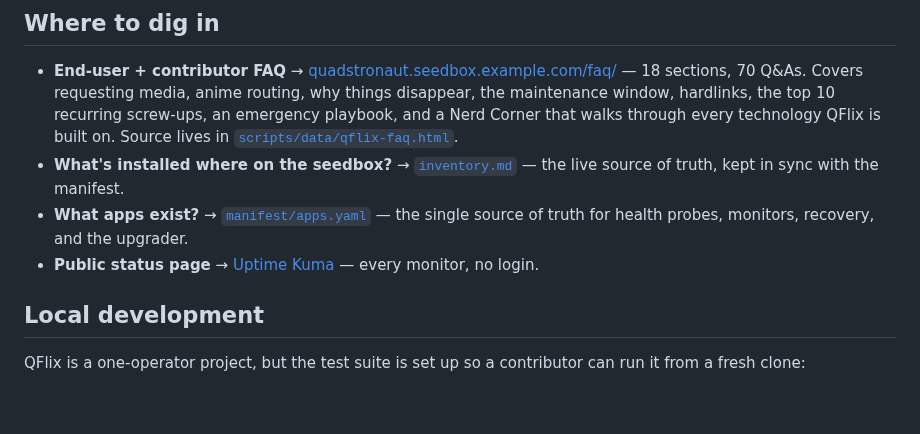
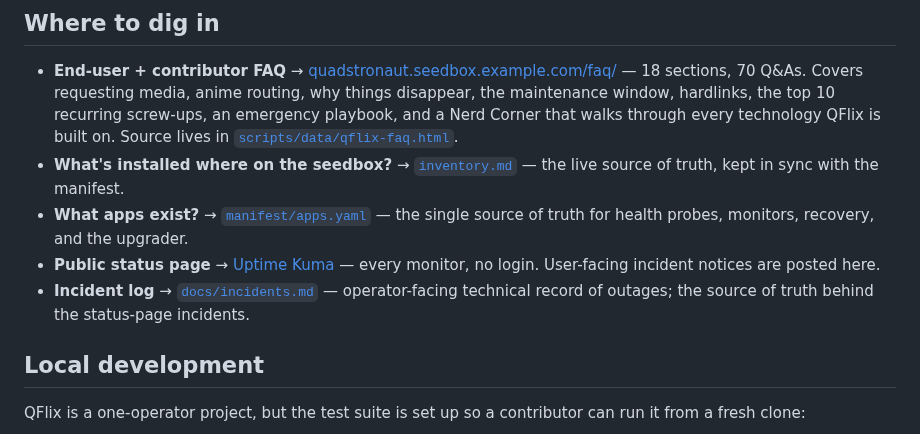
Before and after one commit to Quadstronaut/QFlix, a Markdown page: README.md, the part around the change. GitHub-like rendering; blank space fills up the shorter version.

```diff
--- a/README.md
+++ b/README.md
@@ -430,7 +430,8 @@ Every *arr admin UI, Kuma admin, Listmonk admin, and qBittorrent live behind a w
 - **End-user + contributor FAQ** → [quadstronaut.seedbox.example.com/faq/](https://quadstronaut.seedbox.example.com/faq/) — 18 sections, 70 Q&As. Covers requesting media, anime routing, why things disappear, the maintenance window, hardlinks, the top 10 recurring screw-ups, an emergency playbook, and a Nerd Corner that walks through every technology QFlix is built on. Source lives in [`scripts/data/qflix-faq.html`](scripts/data/qflix-faq.html).
 - **What's installed where on the seedbox?** → [`inventory.md`](inventory.md) — the live source of truth, kept in sync with the manifest.
 - **What apps exist?** → [`manifest/apps.yaml`](manifest/apps.yaml) — the single source of truth for health probes, monitors, recovery, and the upgrader.
-- **Public status page** → [Uptime Kuma](https://uptimekuma-quadstronaut.seedbox.example.com/status/public) — every monitor, no login.
+- **Public status page** → [Uptime Kuma](https://uptimekuma-quadstronaut.seedbox.example.com/status/public) — every monitor, no login. User-facing incident notices are posted here.
+- **Incident log** → [`docs/incidents.md`](docs/incidents.md) — operator-facing technical record of outages; the source of truth behind the status-page incidents.
 
 ## Local development
 
```
Also changed, not shown: docs/incidents.md (added, +80 -0 lines).
